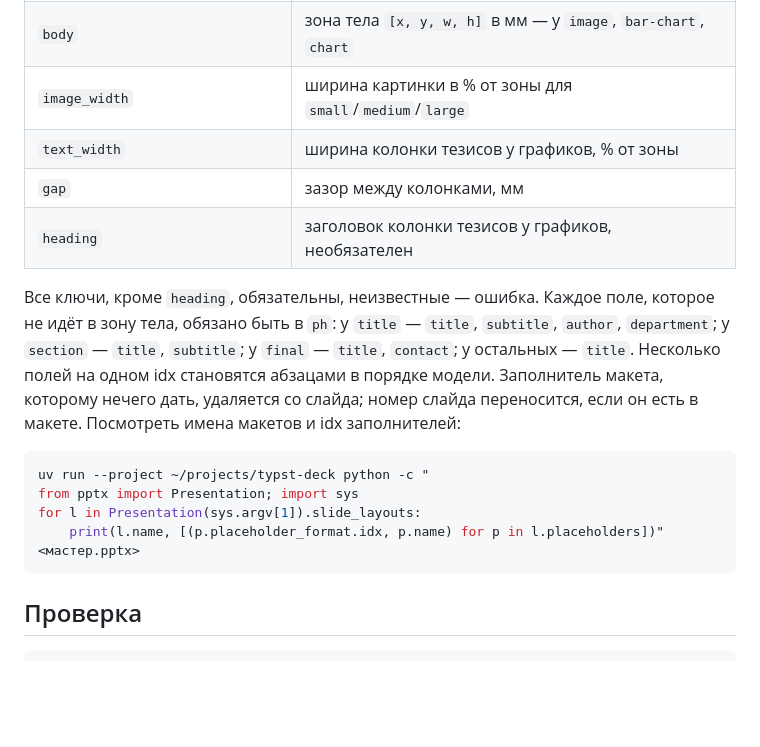
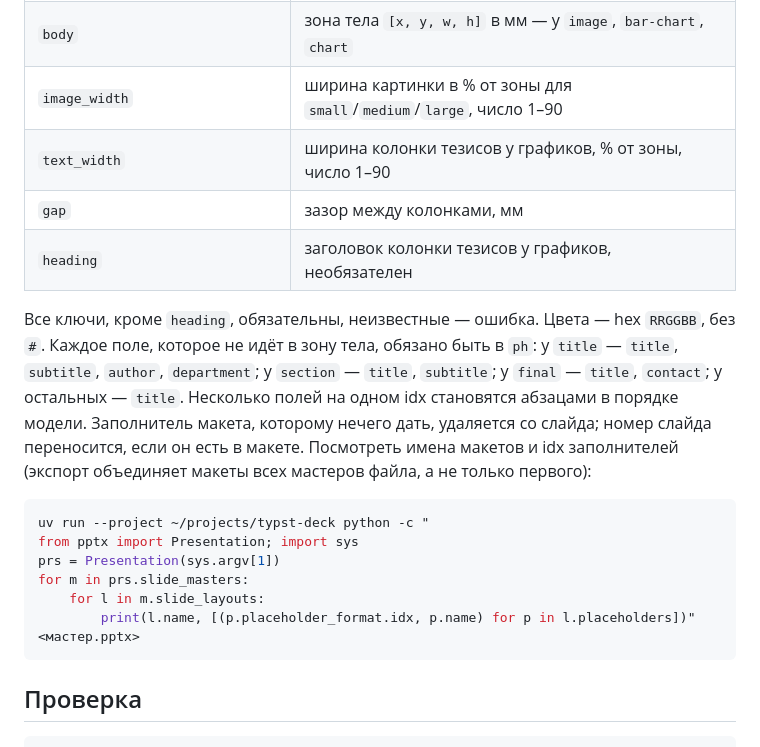
Before and after one commit to Vitvitsky/typst-deck, a Markdown page: docs/template-contract.md, the part around the change. Rendered like a GitHub page; blank space fills up the shorter version.

Commit message:
Документация PowerPoint-мастера: все мастера, проценты и цвета точнее
Скрипт для просмотра макетов и idx перечислял только первый мастер
(prs.slide_layouts), а экспортёр сливает макеты всех мастеров — правим
скрипт. Ключевая таблица теперь называет диапазон image_width/text_width
(1–90 %) и формат цвета (hex RRGGBB без #). Спека §9 «Ручная приёмка»
получает пункт про видимость кнопки «Скачать PPTX».

Co-Authored-By: Claude Opus 5 (1M context) <noreply@anthropic.com>

````diff
--- a/docs/template-contract.md
+++ b/docs/template-contract.md
@@ -154,24 +154,27 @@ uv run --project ~/projects/typst-deck python ~/projects/typst-deck/scripts/meas
 | `slides.<тип>.layout` | имя макета мастера |
 | `slides.<тип>.ph` | поле → idx заполнителя макета; у заголовка idx 0 |
 | `body` | зона тела `[x, y, w, h]` в мм — у `image`, `bar-chart`, `chart` |
-| `image_width` | ширина картинки в % от зоны для `small`/`medium`/`large` |
-| `text_width` | ширина колонки тезисов у графиков, % от зоны |
+| `image_width` | ширина картинки в % от зоны для `small`/`medium`/`large`, число 1–90 |
+| `text_width` | ширина колонки тезисов у графиков, % от зоны, число 1–90 |
 | `gap` | зазор между колонками, мм |
 | `heading` | заголовок колонки тезисов у графиков, необязателен |
 
-Все ключи, кроме `heading`, обязательны, неизвестные — ошибка. Каждое поле,
-которое не идёт в зону тела, обязано быть в `ph`: у `title` — `title`,
-`subtitle`, `author`, `department`; у `section` — `title`, `subtitle`; у
-`final` — `title`, `contact`; у остальных — `title`. Несколько полей на одном
-idx становятся абзацами в порядке модели. Заполнитель макета, которому нечего
-дать, удаляется со слайда; номер слайда переносится, если он есть в макете.
-Посмотреть имена макетов и idx заполнителей:
+Все ключи, кроме `heading`, обязательны, неизвестные — ошибка. Цвета — hex
+`RRGGBB`, без `#`. Каждое поле, которое не идёт в зону тела, обязано быть в
+`ph`: у `title` — `title`, `subtitle`, `author`, `department`; у `section` —
+`title`, `subtitle`; у `final` — `title`, `contact`; у остальных — `title`.
+Несколько полей на одном idx становятся абзацами в порядке модели. Заполнитель
+макета, которому нечего дать, удаляется со слайда; номер слайда переносится,
+если он есть в макете. Посмотреть имена макетов и idx заполнителей (экспорт
+объединяет макеты всех мастеров файла, а не только первого):
 
 ```sh
 uv run --project ~/projects/typst-deck python -c "
 from pptx import Presentation; import sys
-for l in Presentation(sys.argv[1]).slide_layouts:
-    print(l.name, [(p.placeholder_format.idx, p.name) for p in l.placeholders])" <мастер.pptx>
+prs = Presentation(sys.argv[1])
+for m in prs.slide_masters:
+    for l in m.slide_layouts:
+        print(l.name, [(p.placeholder_format.idx, p.name) for p in l.placeholders])" <мастер.pptx>
 ```
 
 ## Проверка
````
Also changed, not shown: 1 other file.
